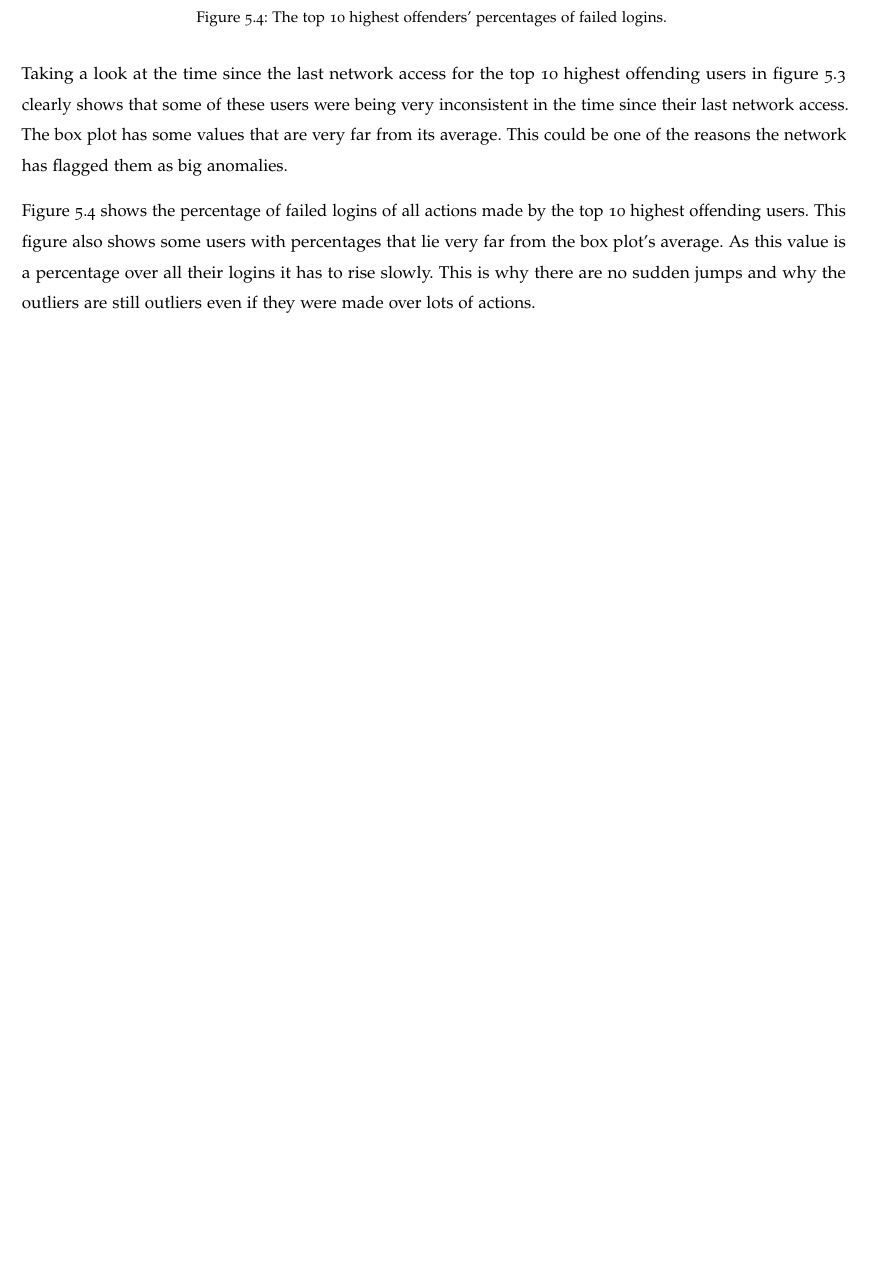
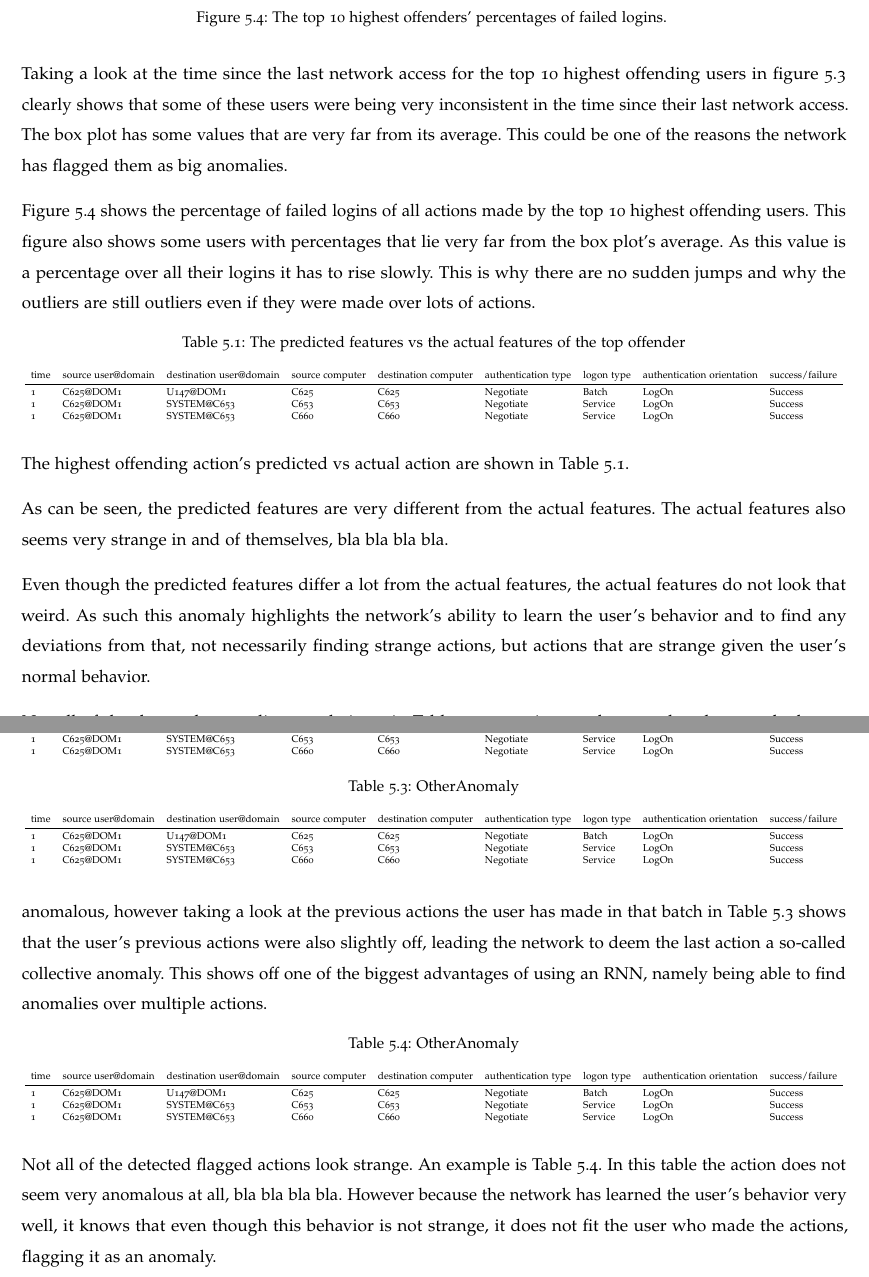
Before and after one commit to SanderRonde/bachelor-thesis, a LaTeX thesis (paper/thesis.tex, which reads paper/evaluation/evaluation.tex): part of page 17 of 20 before the commit and two parts of pages 17 and 18 of 21 after it, the two joined at a grey line, cut so that both start at the same text, the shorter picture padded with empty space. Compiled offline with pdfLaTeX.

Commit message:
added future skeleton text, preparing for new batch of results

```diff
--- a/paper/evaluation/evaluation.tex
+++ b/paper/evaluation/evaluation.tex
@@ -49,3 +49,74 @@ Taking a look at the time since the last network access for the top 10 highest o
 
 %TODO: maybe not?
 Figure~\ref{fig:percentage_failed_logins} shows the percentage of failed logins of all actions made by the top 10 highest offending users. This figure also shows some users with percentages that lie very far from the box plot's average. As this value is a percentage over all their logins it has to rise slowly. This is why there are no sudden jumps and why the outliers are still outliers even if they were made over lots of actions.
+
+\begin{table}[htbp]
+	\centering
+	\caption{The predicted features vs the actual features of the top offender}\label{tab:predicted_vs_actual}
+	\resizebox{\linewidth}{!}{
+		\begin{tabular}{lllllllll}
+			time & source user@domain & destination user@domain & source computer & destination computer & authentication type & logon type & authentication orientation & success/failure \\ \midrule
+			1    & C625@DOM1          & U147@DOM1               & C625            & C625                 & Negotiate           & Batch      & LogOn                      & Success         \\
+			1    & C625@DOM1          & SYSTEM@C653             & C653            & C653                 & Negotiate           & Service    & LogOn                      & Success         \\
+			1    & C625@DOM1          & SYSTEM@C653             & C660            & C660                 & Negotiate           & Service    & LogOn                      & Success
+		\end{tabular}
+	}
+\end{table}
+
+The highest offending action's predicted vs actual action are shown in Table~\ref{tab:predicted_vs_actual}.
+
+%TODO: if is very weird
+As can be seen, the predicted features are very different from the actual features. The actual features also seems very strange in and of themselves, bla bla bla bla.
+
+%TODO: if it's pretty normal
+Even though the predicted features differ a lot from the actual features, the actual features do not look that weird. As such this anomaly highlights the network's ability to learn the user's behavior and to find any deviations from that, not necessarily finding strange actions, but actions that are strange given the user's normal behavior.
+
+\begin{table}[htbp]
+	\centering
+	%TODO: title & label
+	\caption{OtherAnomaly}\label{tab:other_anomaly}
+	\resizebox{\linewidth}{!}{
+		\begin{tabular}{lllllllll}
+			time & source user@domain & destination user@domain & source computer & destination computer & authentication type & logon type & authentication orientation & success/failure \\ \midrule
+			1    & C625@DOM1          & U147@DOM1               & C625            & C625                 & Negotiate           & Batch      & LogOn                      & Success         \\
+			1    & C625@DOM1          & SYSTEM@C653             & C653            & C653                 & Negotiate           & Service    & LogOn                      & Success         \\
+			1    & C625@DOM1          & SYSTEM@C653             & C660            & C660                 & Negotiate           & Service    & LogOn                      & Success
+		\end{tabular}
+	}
+\end{table}
+
+\begin{table}[htbp]
+	\centering
+	%TODO: title & label
+	\caption{OtherAnomaly}\label{tab:prev_actions_collective}
+	\resizebox{\linewidth}{!}{
+		\begin{tabular}{lllllllll}
+			time & source user@domain & destination user@domain & source computer & destination computer & authentication type & logon type & authentication orientation & success/failure \\ \midrule
+			1    & C625@DOM1          & U147@DOM1               & C625            & C625                 & Negotiate           & Batch      & LogOn                      & Success         \\
+			1    & C625@DOM1          & SYSTEM@C653             & C653            & C653                 & Negotiate           & Service    & LogOn                      & Success         \\
+			1    & C625@DOM1          & SYSTEM@C653             & C660            & C660                 & Negotiate           & Service    & LogOn                      & Success
+		\end{tabular}
+	}
+\end{table}
+
+%TODO: find one
+Not all of the detected anomalies are obvious, in Table~\ref{tab:other_anomaly} an action can be seen that does not look very anomalous, however taking a look at the previous actions the user has made in that batch in Table~\ref{tab:prev_actions_collective} shows that the user's previous actions were also slightly off, leading the network to deem the last action a so-called collective anomaly. This shows off one of the biggest advantages of using an RNN, namely being able to find anomalies over multiple actions.
+
+\begin{table}[htbp]
+	\centering
+	%TODO: title & label
+	\caption{OtherAnomaly}\label{tab:differs_from_expected}
+	\resizebox{\linewidth}{!}{
+		\begin{tabular}{lllllllll}
+			time & source user@domain & destination user@domain & source computer & destination computer & authentication type & logon type & authentication orientation & success/failure \\ \midrule
+			1    & C625@DOM1          & U147@DOM1               & C625            & C625                 & Negotiate           & Batch      & LogOn                      & Success         \\
+			1    & C625@DOM1          & SYSTEM@C653             & C653            & C653                 & Negotiate           & Service    & LogOn                      & Success         \\
+			1    & C625@DOM1          & SYSTEM@C653             & C660            & C660                 & Negotiate           & Service    & LogOn                      & Success
+		\end{tabular}
+	}
+\end{table}
+
+%TODO: maybe not?
+Not all of the detected flagged actions look strange. An example is Table~\ref{tab:differs_from_expected}. In this table the action does not seem very anomalous at all, bla bla bla bla. However because the network has learned the user's behavior very well, it knows that even though this behavior is not strange, it does not fit the user who made the actions, flagging it as an anomaly.
+
+%TODO: Possibly confirm with domain expert
```
